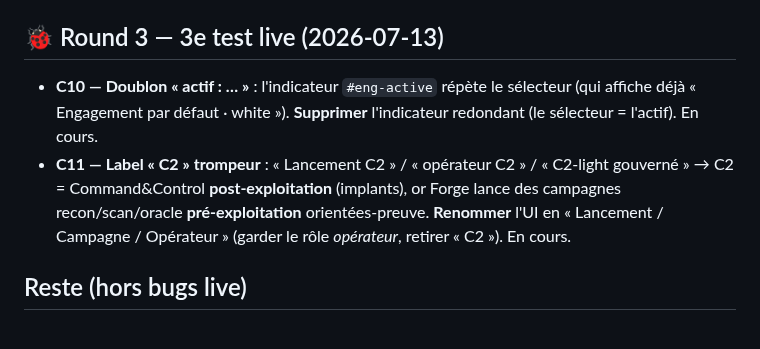
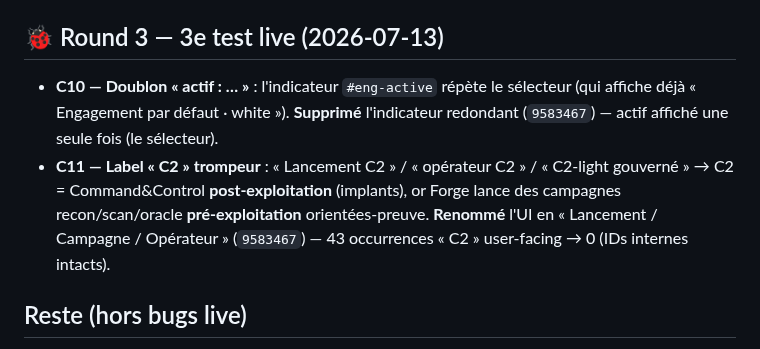
Before and after one commit to guatxlabs/forge, a Markdown page: ROADMAP.md, the part around the change. GitHub-like rendering.

Commit message:
docs: roadmap C10/C11 done (9583467)
Co-Authored-By: Claude Fable 5 <noreply@anthropic.com>

```diff
--- a/ROADMAP.md
+++ b/ROADMAP.md
@@ -44,8 +44,8 @@ Fixes : **C1/C6** `cd4739c` · **C2** `9653ac1` · **C5/C8/C9** `48a4c51` · **C
 - **C8 — Bouton GLOBAL tout sélectionner/désélectionner** (techniques). **✅ CORRIGÉ `48a4c51`**
 
 ## 🐞 Round 3 — 3e test live (2026-07-13)
-- **C10 — Doublon « actif : … »** : l'indicateur `#eng-active` répète le sélecteur (qui affiche déjà « Engagement par défaut · white »). **Supprimer** l'indicateur redondant (le sélecteur = l'actif). En cours.
-- **C11 — Label « C2 » trompeur** : « Lancement C2 » / « opérateur C2 » / « C2-light gouverné » → C2 = Command&Control **post-exploitation** (implants), or Forge lance des campagnes recon/scan/oracle **pré-exploitation** orientées-preuve. **Renommer** l'UI en « Lancement / Campagne / Opérateur » (garder le rôle *opérateur*, retirer « C2 »). En cours.
+- **C10 — Doublon « actif : … »** : l'indicateur `#eng-active` répète le sélecteur (qui affiche déjà « Engagement par défaut · white »). **Supprimé** l'indicateur redondant (`9583467`) — actif affiché une seule fois (le sélecteur).
+- **C11 — Label « C2 » trompeur** : « Lancement C2 » / « opérateur C2 » / « C2-light gouverné » → C2 = Command&Control **post-exploitation** (implants), or Forge lance des campagnes recon/scan/oracle **pré-exploitation** orientées-preuve. **Renommé** l'UI en « Lancement / Campagne / Opérateur » (`9583467`) — 43 occurrences « C2 » user-facing → 0 (IDs internes intacts).
 
 ## Reste (hors bugs live)
 - **2 items planifiés** (P5/P6 — LIVRÉS, voir §D) + choix **accepted-as-is**. Aucun item readiness / audit / sécurité non résolu.
```
